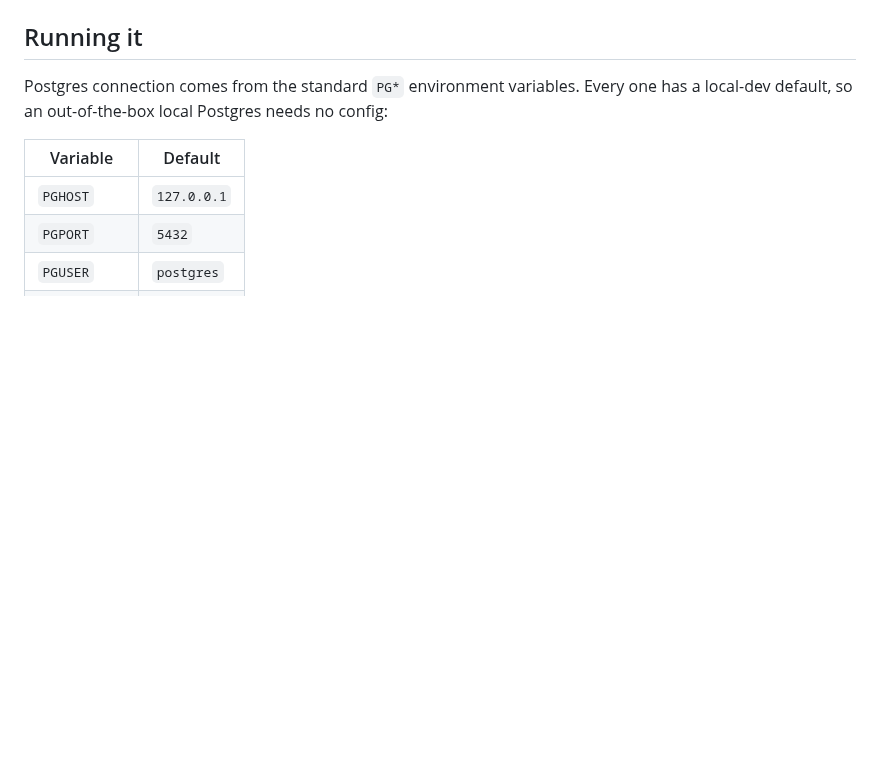
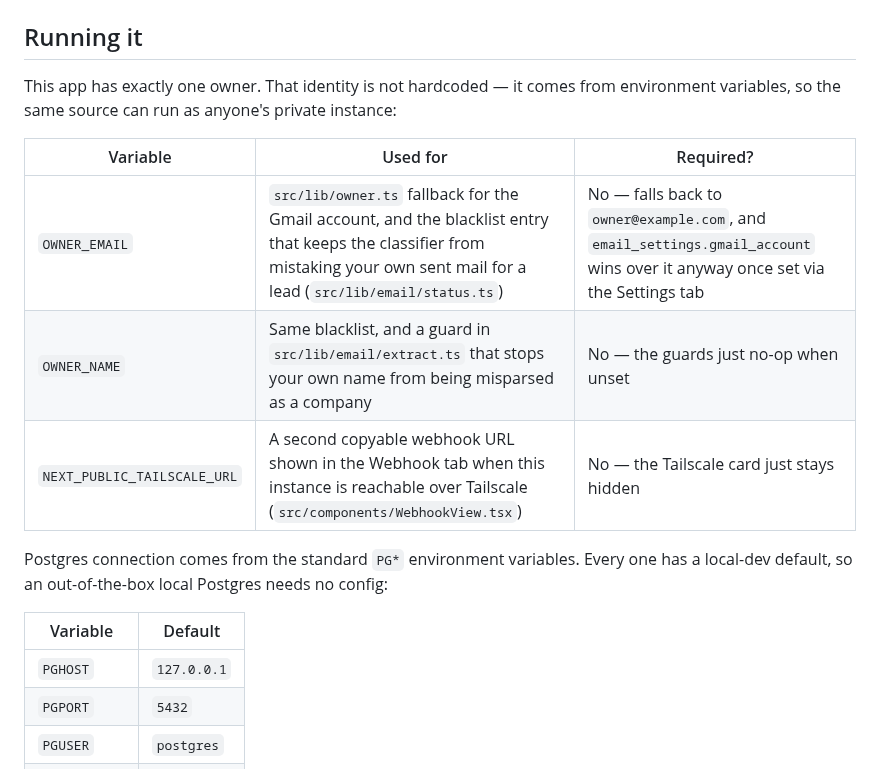
Before and after one commit to speedypleath/career, a Markdown page: README.md, the part around one of its changes. GitHub-like rendering; blank space fills up the shorter version.

```diff
--- a/README.md
+++ b/README.md
@@ -29,5 +48,14 @@ There is no ORM and no API-client layer: routes call `query()` from
 
 ## Running it
+
+This app has exactly one owner. That identity is not hardcoded — it comes from
+environment variables, so the same source can run as anyone's private instance:
+
+| Variable | Used for | Required? |
+| --- | --- | --- |
+| `OWNER_EMAIL` | `src/lib/owner.ts` fallback for the Gmail account, and the blacklist entry that keeps the classifier from mistaking your own sent mail for a lead (`src/lib/email/status.ts`) | No — falls back to `owner@example.com`, and `email_settings.gmail_account` wins over it anyway once set via the Settings tab |
+| `OWNER_NAME` | Same blacklist, and a guard in `src/lib/email/extract.ts` that stops your own name from being misparsed as a company | No — the guards just no-op when unset |
+| `NEXT_PUBLIC_TAILSCALE_URL` | A second copyable webhook URL shown in the Webhook tab when this instance is reachable over Tailscale (`src/components/WebhookView.tsx`) | No — the Tailscale card just stays hidden |
 
 Postgres connection comes from the standard `PG*` environment variables. Every
 one has a local-dev default, so an out-of-the-box local Postgres needs no config:
```
Also changed, not shown: other parts of README.md (+34 -7 lines), docs/images/applications.png (added), docs/images/emails-list.png (added), docs/images/kanban.png (added), docs/images/overview.png (added), docs/images/settings.png (added), docs/images/webhook.png (added).
